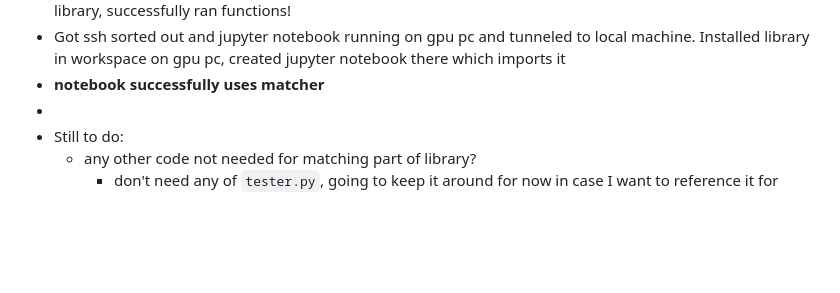
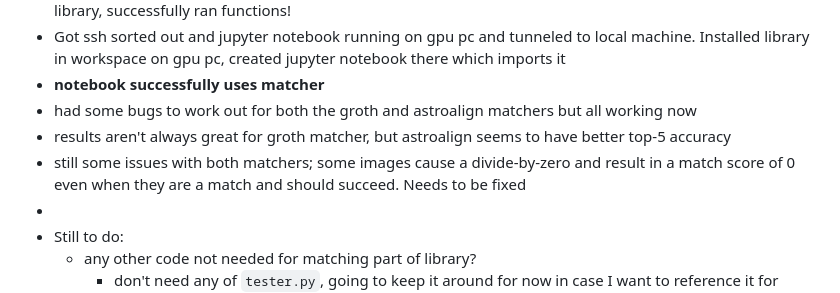
Before and after one commit to walker-herndon/walker-herndon.github.io, a Markdown page: Arctic Charr Re-ID Coding Notes.md, the part around the change. GitHub-like rendering; blank space fills up the shorter version.

Commit message:
vault backup: 2023-12-02 14:47:34

```diff
--- a/Arctic Charr Re-ID Coding Notes.md
+++ b/Arctic Charr Re-ID Coding Notes.md
@@ -47,6 +47,9 @@ Discussed in [[Week 7 Meeting Minutes]], did formatting fixes along with getting
 - **preliminary test:** made separate workspace with new venv, ran `pip install [wheelfile.whl]` and it successfully installed the library in the venv with all dependencies listed. Created `libtest.py` and imported library, successfully ran functions! <br>
 - Got ssh sorted out and jupyter notebook running on gpu pc and tunneled to local machine. Installed library in workspace on gpu pc, created jupyter notebook there which imports it
 - **notebook successfully uses matcher**
+- had some bugs to work out for both the groth and astroalign matchers but all working now
+- results aren't always great for groth matcher, but astroalign seems to have better top-5 accuracy
+- still some issues with both matchers; some images cause a divide-by-zero and result in a match score of 0 even when they are a match and should succeed. Needs to be fixed
 - <br>
 - Still to do:
 	- any other code not needed for matching part of library?
```
